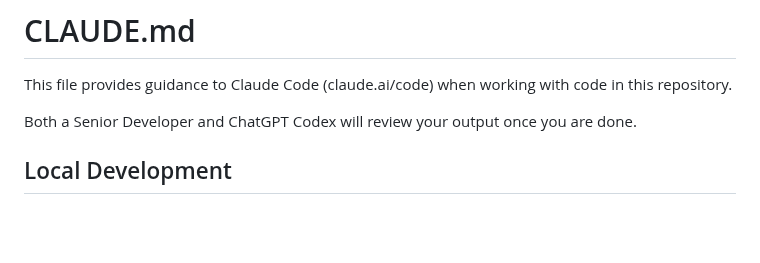
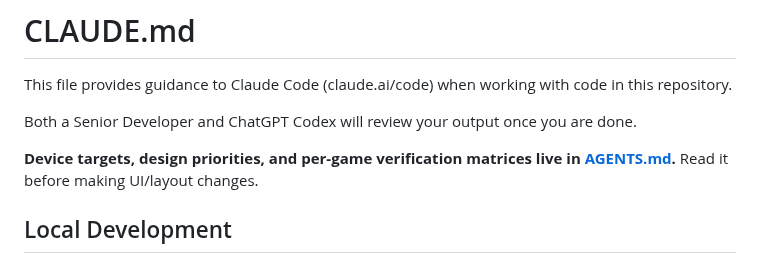
Before and after one commit to michaeltorbert/games, a Markdown page: CLAUDE.md, the part around the change. Rendered like a GitHub page; blank space fills up the shorter version.

```diff
--- a/CLAUDE.md
+++ b/CLAUDE.md
@@ -3,6 +3,8 @@
 This file provides guidance to Claude Code (claude.ai/code) when working with code in this repository.
 
 Both a Senior Developer and ChatGPT Codex will review your output once you are done.
+
+**Device targets, design priorities, and per-game verification matrices live in [AGENTS.md](./AGENTS.md).** Read it before making UI/layout changes.
 
 ## Local Development
 
```
Also changed, not shown: AGENTS.md (added, +43 -0 lines).
